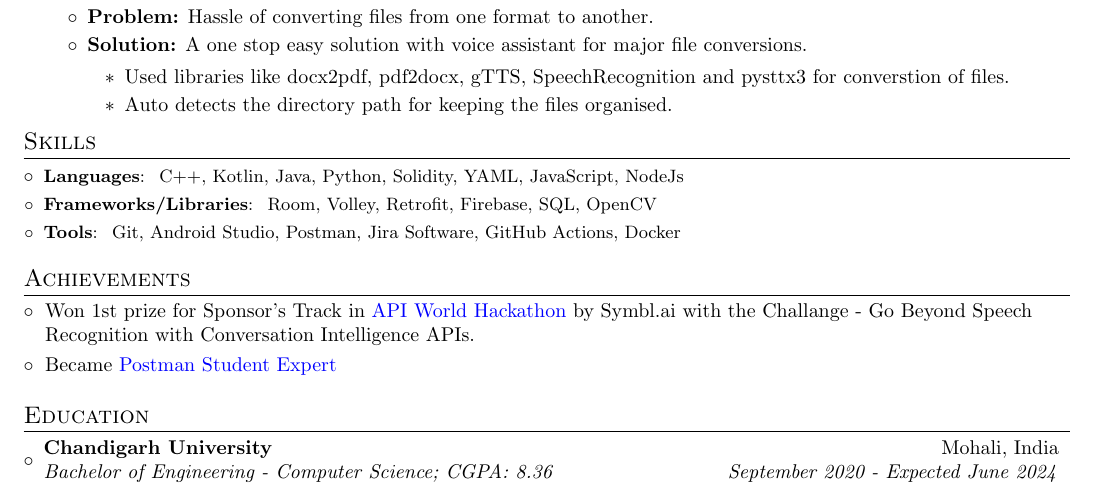
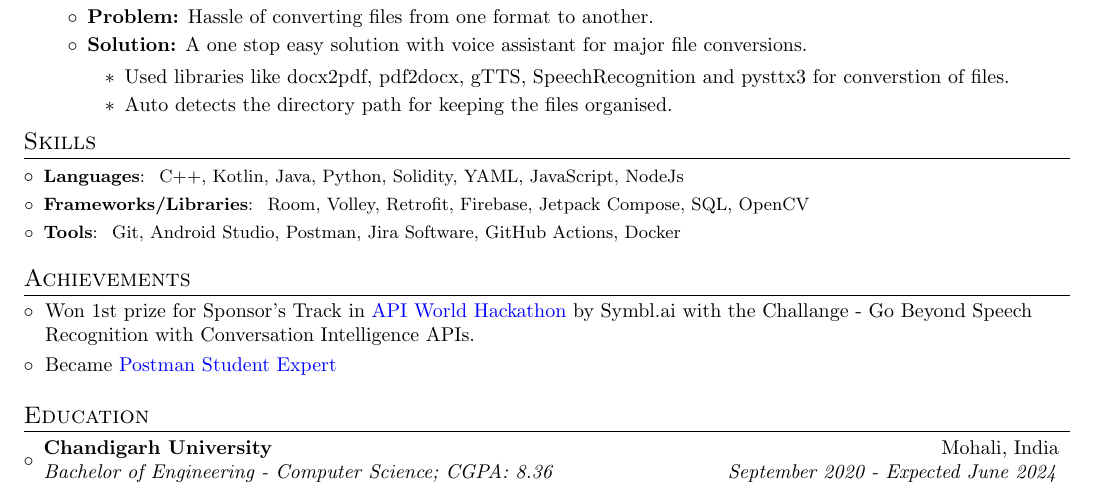
Before and after one commit to itsnitish22/resume-nitish, a LaTeX CV (resume.tex): part of the page, cut so that both start at the same text. Compiled offline with pdfLaTeX.

Commit message:
Update resume.tex

```diff
--- a/resume.tex
+++ b/resume.tex
@@ -188,15 +174,11 @@
 \resumeSubHeadingListStart
 \vspace{2pt}
 \resumeSubItem{Languages}{~C++, Kotlin, Java, Python, Solidity, YAML, JavaScript, NodeJs}
-\resumeSubItem{Frameworks/Libraries}{~Room, Volley, Retrofit, Firebase, SQL, OpenCV}
+\resumeSubItem{Frameworks/Libraries}{~Room, Volley, Retrofit, Firebase, Jetpack Compose, SQL, OpenCV}
 \resumeSubItem{Tools}{~Git, Android Studio, Postman, Jira Software, GitHub Actions, Docker}
 \resumeSubHeadingListEnd
 
-
-
 %-----------Achievements-----------------
-
-
 
 \vspace{0pt}
 
```
Also changed, not shown: resume.tex (19 more changed lines).
